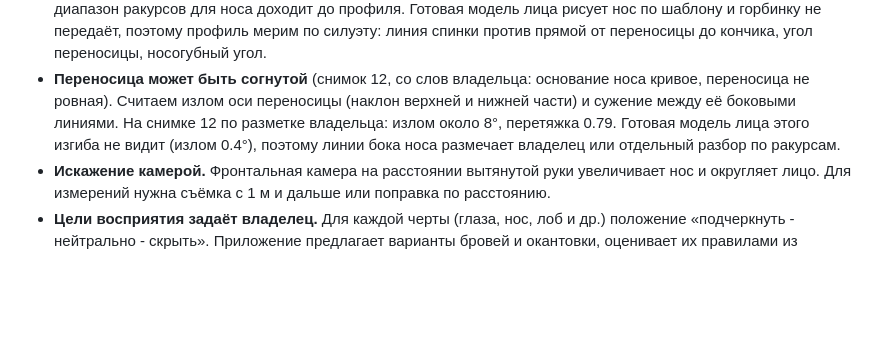
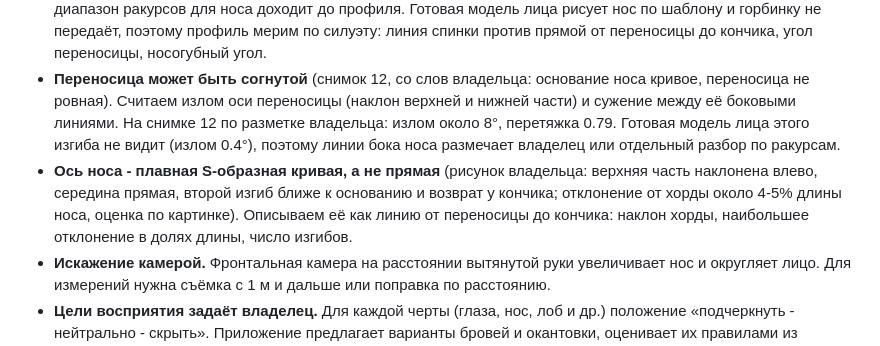
Before and after one commit to St1o/stylist, a Markdown page: docs/BROWS.md, the part around the change. Rendered like a GitHub page; blank space fills up the shorter version.

```diff
--- a/docs/BROWS.md
+++ b/docs/BROWS.md
@@ -83,6 +83,7 @@
 - **Описываем геометрией, а не типажами по происхождению.** Мерим форму спинки (прямая, с горбинкой, вогнутая), ширину относительно расстояния между глазами, длину, поворот кончика (вверх, вниз), глубину переносицы, угол между лбом и носом. Названия вроде «греческий профиль» (линия лба и носа без впадины) годятся как названия форм в справочнике, но человека к типу по национальности не относим.
 - **Нос виден в ракурсах.** Горбинку и переносицу видно с трёх четвертей и в профиле, анфас почти нет. Поэтому диапазон ракурсов для носа доходит до профиля. Готовая модель лица рисует нос по шаблону и горбинку не передаёт, поэтому профиль мерим по силуэту: линия спинки против прямой от переносицы до кончика, угол переносицы, носогубный угол.
 - **Переносица может быть согнутой** (снимок 12, со слов владельца: основание носа кривое, переносица не ровная). Считаем излом оси переносицы (наклон верхней и нижней части) и сужение между её боковыми линиями. На снимке 12 по разметке владельца: излом около 8°, перетяжка 0.79. Готовая модель лица этого изгиба не видит (излом 0.4°), поэтому линии бока носа размечает владелец или отдельный разбор по ракурсам.
+- **Ось носа - плавная S-образная кривая, а не прямая** (рисунок владельца: верхняя часть наклонена влево, середина прямая, второй изгиб ближе к основанию и возврат у кончика; отклонение от хорды около 4-5% длины носа, оценка по картинке). Описываем её как линию от переносицы до кончика: наклон хорды, наибольшее отклонение в долях длины, число изгибов.
 - **Искажение камерой.** Фронтальная камера на расстоянии вытянутой руки увеличивает нос и округляет лицо. Для измерений нужна съёмка с 1 м и дальше или поправка по расстоянию.
 - **Цели восприятия задаёт владелец.** Для каждой черты (глаза, нос, лоб и др.) положение «подчеркнуть - нейтрально - скрыть». Приложение предлагает варианты бровей и окантовки, оценивает их правилами из справочника и показывает на 3D-модели в нужных ракурсах.
 - **Справочник приёмов:** черта × цель → приём, источник, уверенность (например, как промежуток и толщина голов бровей читаются на ширине носа). Заполняется с источниками и проверкой владельцем, общеизвестное за закон не выдаём.
```
Also changed, not shown: refs/look-1/notes.md (+7 -0 lines).
